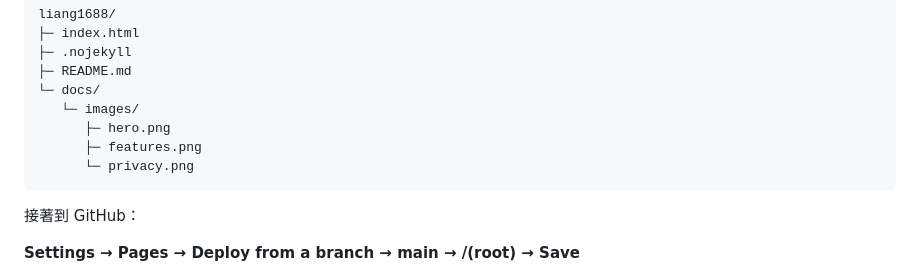
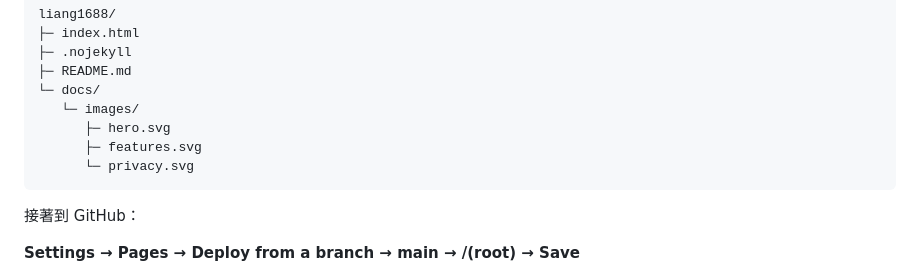
Before and after one commit to Art-liang/liang1688, a Markdown page: README.md, the part around one of its changes. Drawn GitHub-style.

Commit message:
Fix README image paths

````diff
--- a/README.md
+++ b/README.md
@@ -157,9 +157,9 @@ liang1688/
 ├─ README.md
 └─ docs/
    └─ images/
-      ├─ hero.png
-      ├─ features.png
-      └─ privacy.png
+      ├─ hero.svg
+      ├─ features.svg
+      └─ privacy.svg
 ```
 
 接著到 GitHub：
````
Also changed, not shown: other parts of README.md (+3 -3 lines).
